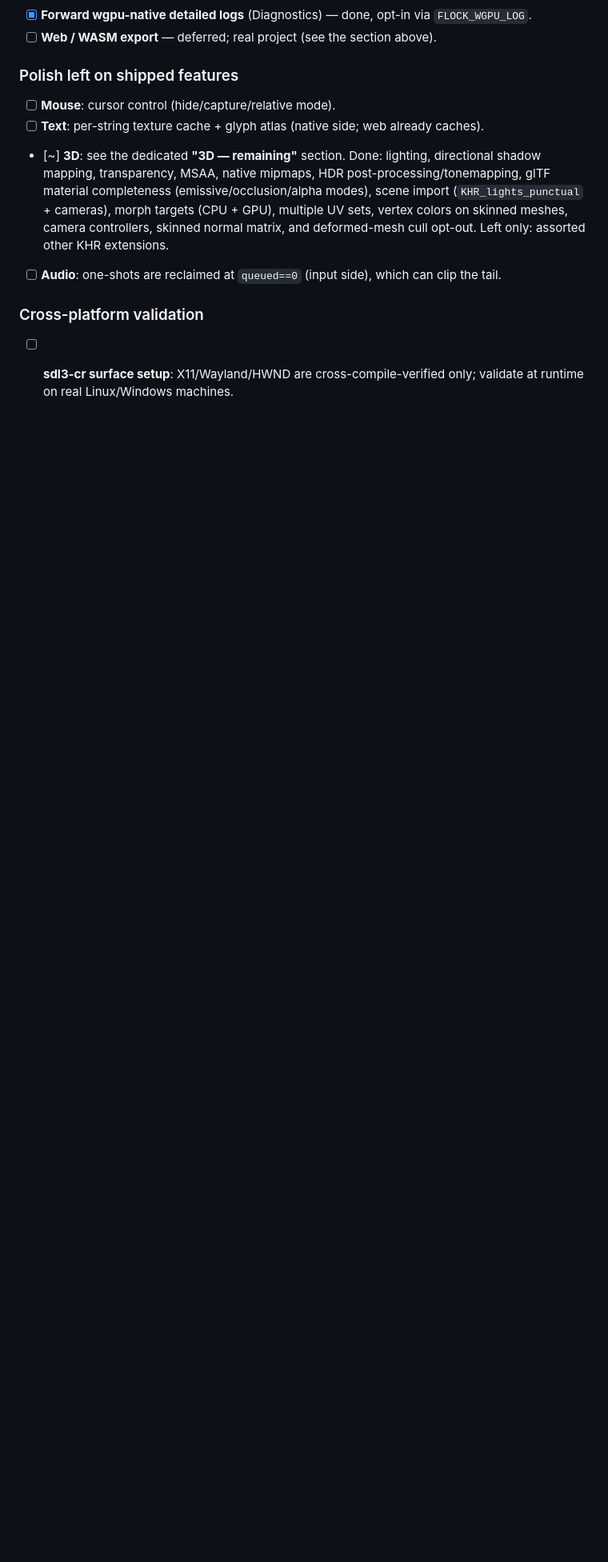
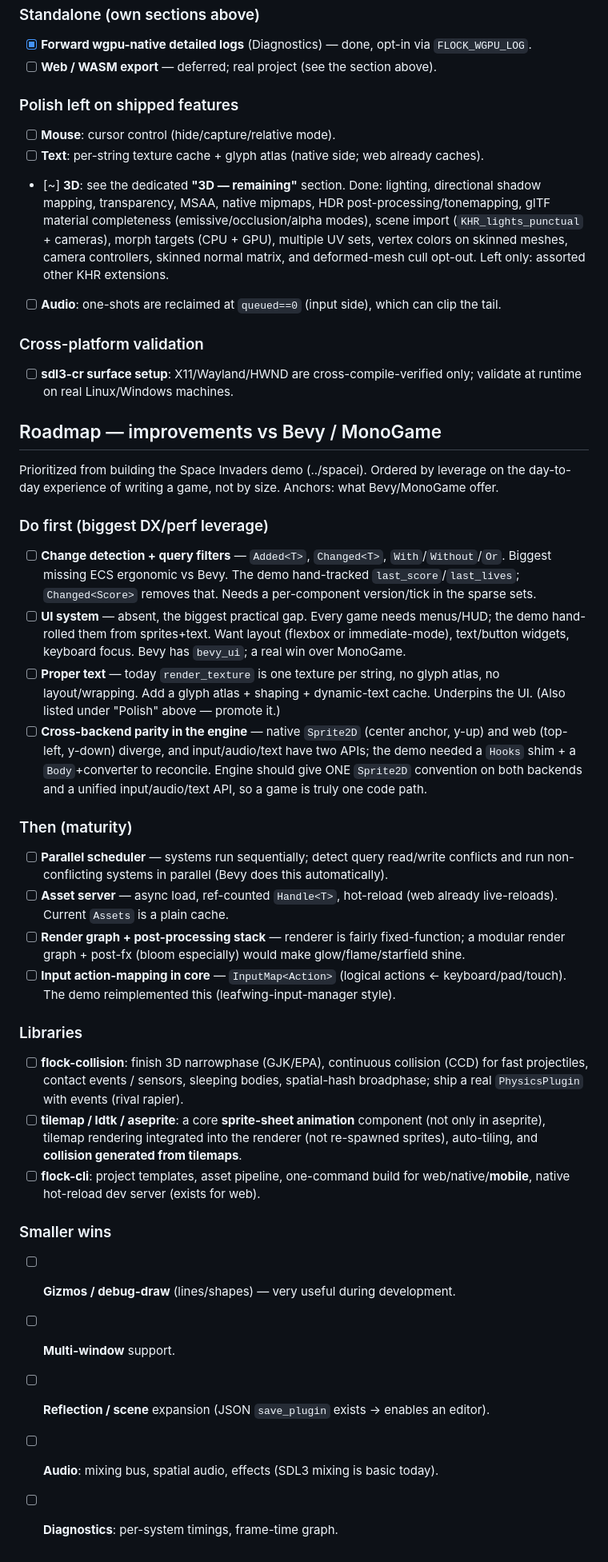
Before and after one commit to raj/flock, a Markdown page: todo.md, the part around the change. Shown at 80% size. GitHub-like rendering; blank space fills up the shorter version.

Commit message:
roadmap of improvements vs Bevy/MonoGame

```diff
--- a/todo.md
+++ b/todo.md
@@ -325,3 +325,50 @@ notes buried in the completed entries plus the two open sections:
 ### Cross-platform validation
 - [ ] **sdl3-cr surface setup**: X11/Wayland/HWND are cross-compile-verified only; validate
       at runtime on real Linux/Windows machines.
+
+## Roadmap — improvements vs Bevy / MonoGame
+
+Prioritized from building the Space Invaders demo (../spacei). Ordered by leverage on the
+day-to-day experience of writing a game, not by size. Anchors: what Bevy/MonoGame offer.
+
+### Do first (biggest DX/perf leverage)
+- [ ] **Change detection + query filters** — `Added<T>`, `Changed<T>`, `With`/`Without`/`Or`.
+      Biggest missing ECS ergonomic vs Bevy. The demo hand-tracked `last_score`/`last_lives`;
+      `Changed<Score>` removes that. Needs a per-component version/tick in the sparse sets.
+- [ ] **UI system** — absent, the biggest practical gap. Every game needs menus/HUD; the demo
+      hand-rolled them from sprites+text. Want layout (flexbox or immediate-mode), text/button
+      widgets, keyboard focus. Bevy has `bevy_ui`; a real win over MonoGame.
+- [ ] **Proper text** — today `render_texture` is one texture per string, no glyph atlas, no
+      layout/wrapping. Add a glyph atlas + shaping + dynamic-text cache. Underpins the UI.
+      (Also listed under "Polish" above — promote it.)
+- [ ] **Cross-backend parity in the engine** — native `Sprite2D` (center anchor, y-up) and web
+      (top-left, y-down) diverge, and input/audio/text have two APIs; the demo needed a `Hooks`
+      shim + a `Body`+converter to reconcile. Engine should give ONE `Sprite2D` convention on
+      both backends and a unified input/audio/text API, so a game is truly one code path.
+
+### Then (maturity)
+- [ ] **Parallel scheduler** — systems run sequentially; detect query read/write conflicts and
+      run non-conflicting systems in parallel (Bevy does this automatically).
+- [ ] **Asset server** — async load, ref-counted `Handle<T>`, hot-reload (web already live-reloads).
+      Current `Assets` is a plain cache.
+- [ ] **Render graph + post-processing stack** — renderer is fairly fixed-function; a modular
+      render graph + post-fx (bloom especially) would make glow/flame/starfield shine.
+- [ ] **Input action-mapping in core** — `InputMap<Action>` (logical actions ← keyboard/pad/touch).
+      The demo reimplemented this (leafwing-input-manager style).
+
+### Libraries
+- [ ] **flock-collision**: finish 3D narrowphase (GJK/EPA), continuous collision (CCD) for fast
+      projectiles, contact events / sensors, sleeping bodies, spatial-hash broadphase; ship a
+      real `PhysicsPlugin` with events (rival rapier).
+- [ ] **tilemap / ldtk / aseprite**: a core **sprite-sheet animation** component (not only in
+      aseprite), tilemap rendering integrated into the renderer (not re-spawned sprites),
+      auto-tiling, and **collision generated from tilemaps**.
+- [ ] **flock-cli**: project templates, asset pipeline, one-command build for web/native/**mobile**,
+      native hot-reload dev server (exists for web).
+
+### Smaller wins
+- [ ] **Gizmos / debug-draw** (lines/shapes) — very useful during development.
+- [ ] **Multi-window** support.
+- [ ] **Reflection / scene** expansion (JSON `save_plugin` exists → enables an editor).
+- [ ] **Audio**: mixing bus, spatial audio, effects (SDL3 mixing is basic today).
+- [ ] **Diagnostics**: per-system timings, frame-time graph.
```
